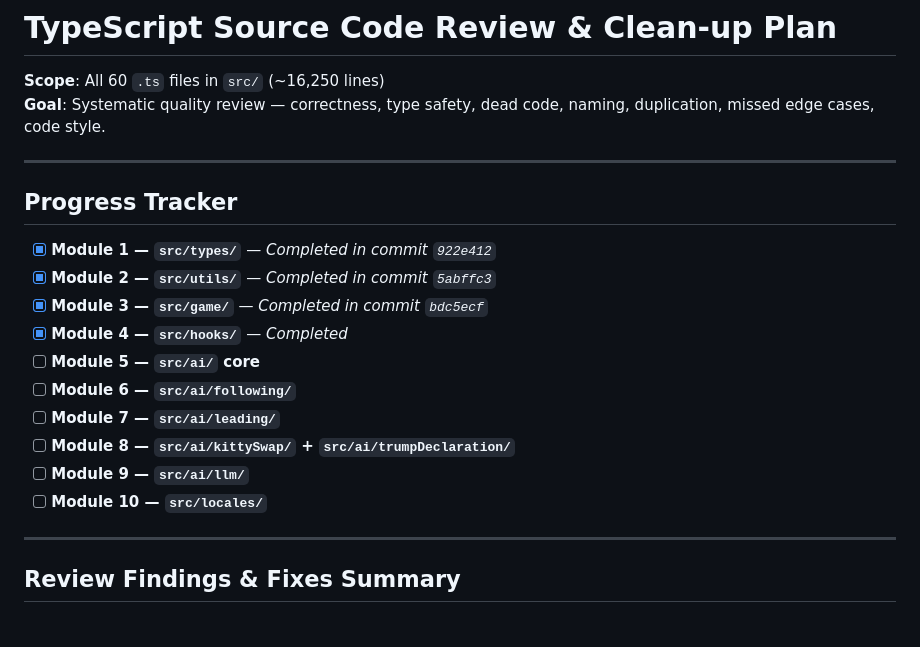
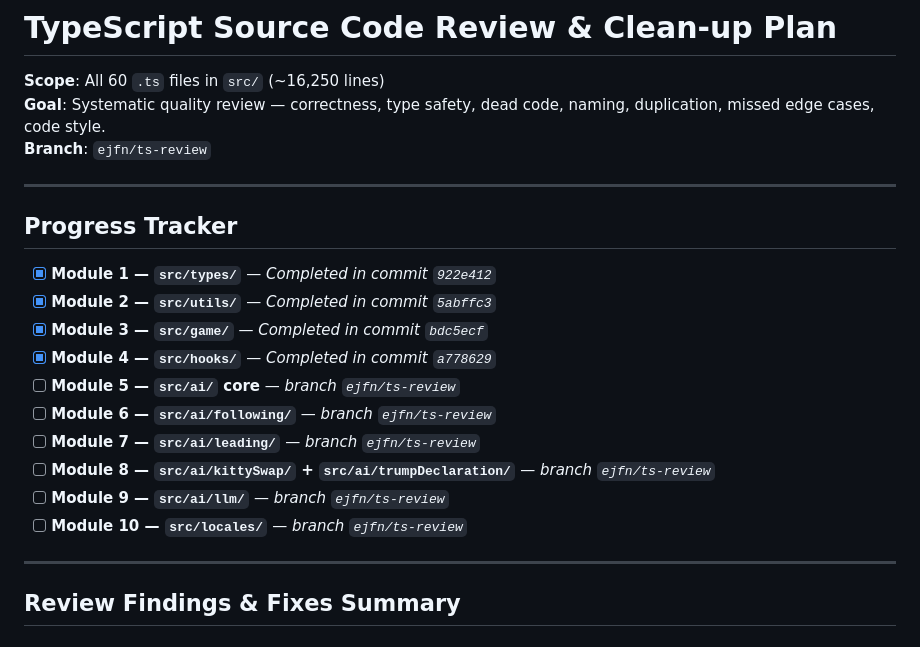
Before and after one commit to ejfn/Tractor, a Markdown page: docs/plans/2026-06-05_ts-review.md, the part around the change. Drawn GitHub-style.

Commit message:
ts-review: add branch reference and module 4 commit hash to plan

```diff
--- a/docs/plans/2026-06-05_ts-review.md
+++ b/docs/plans/2026-06-05_ts-review.md
@@ -2,6 +2,7 @@
 
 **Scope**: All 60 `.ts` files in `src/` (~16,250 lines)
 **Goal**: Systematic quality review — correctness, type safety, dead code, naming, duplication, missed edge cases, code style.
+**Branch**: `ejfn/ts-review`
 
 ---
 
@@ -10,13 +11,13 @@
 - [x] **Module 1 — `src/types/`** — *Completed in commit `922e412`*
 - [x] **Module 2 — `src/utils/`** — *Completed in commit `5abffc3`*
 - [x] **Module 3 — `src/game/`** — *Completed in commit `bdc5ecf`*
-- [x] **Module 4 — `src/hooks/`** — *Completed*
-- [ ] **Module 5 — `src/ai/` core**
-- [ ] **Module 6 — `src/ai/following/`**
-- [ ] **Module 7 — `src/ai/leading/`**
-- [ ] **Module 8 — `src/ai/kittySwap/` + `src/ai/trumpDeclaration/`**
-- [ ] **Module 9 — `src/ai/llm/`**
-- [ ] **Module 10 — `src/locales/`**
+- [x] **Module 4 — `src/hooks/`** — *Completed in commit `a778629`*
+- [ ] **Module 5 — `src/ai/` core** — *branch `ejfn/ts-review`*
+- [ ] **Module 6 — `src/ai/following/`** — *branch `ejfn/ts-review`*
+- [ ] **Module 7 — `src/ai/leading/`** — *branch `ejfn/ts-review`*
+- [ ] **Module 8 — `src/ai/kittySwap/` + `src/ai/trumpDeclaration/`** — *branch `ejfn/ts-review`*
+- [ ] **Module 9 — `src/ai/llm/`** — *branch `ejfn/ts-review`*
+- [ ] **Module 10 — `src/locales/`** — *branch `ejfn/ts-review`*
 
 ---
 
```
